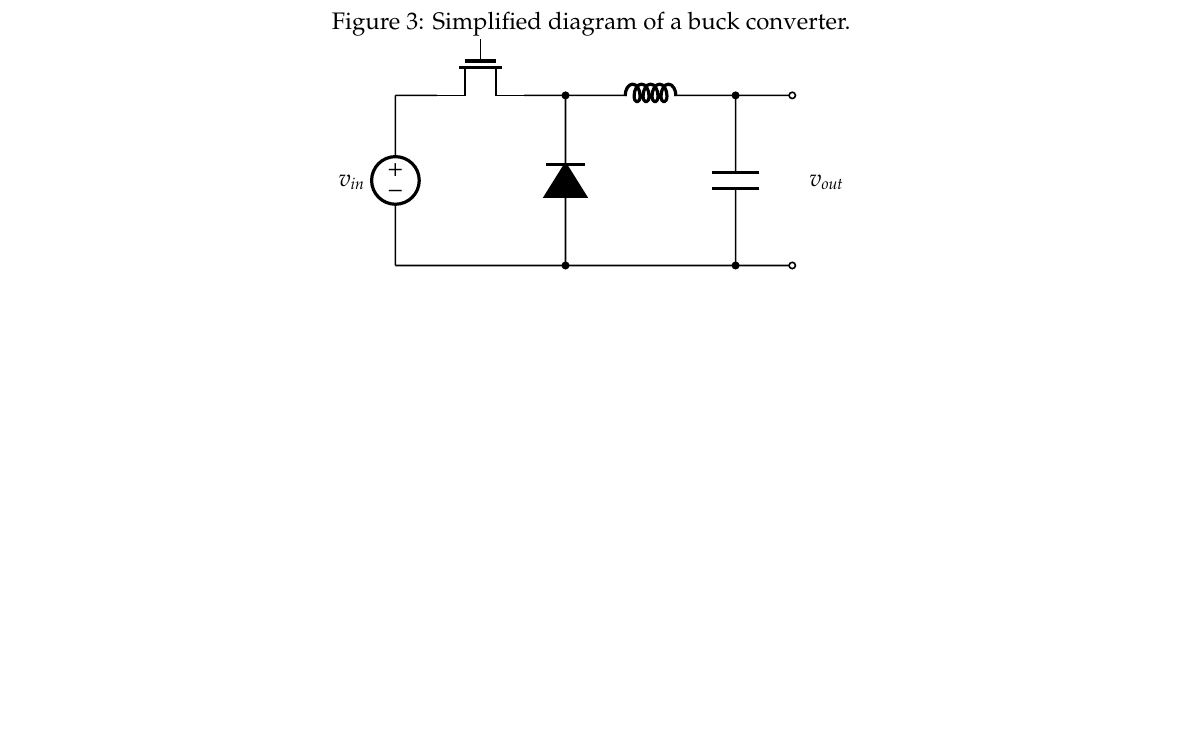
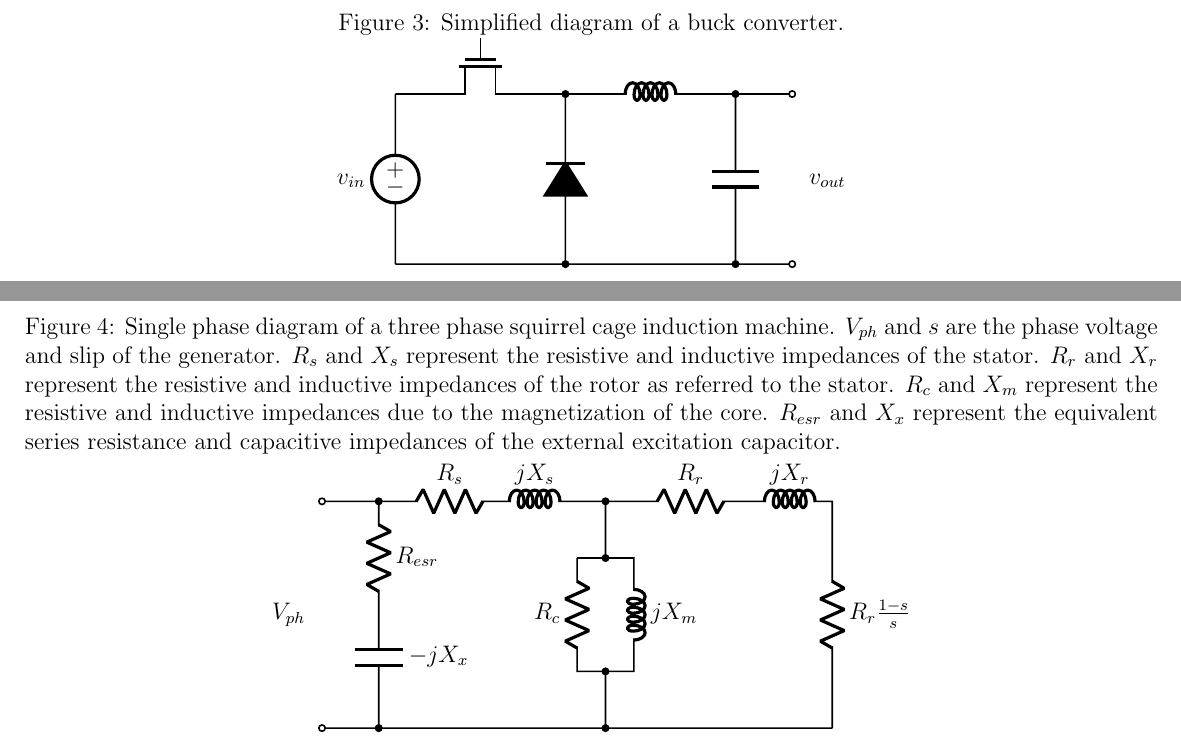
Before and after one commit to njgreen3/Thesis, a LaTeX document (figures/figures_only.tex, which reads figures/SCIG_circuit_diagram.tex): part of page 3 of 3 before the commit and two parts of pages 3 and 4 of 4 after it, the two joined at a grey line, cut so that both start at the same text, the shorter picture padded with empty space. Compiled offline with pdfLaTeX.

Commit message:
started model description of scig

```diff
--- /dev/null
+++ b/figures/SCIG_circuit_diagram.tex
@@ -0,0 +1,34 @@
+\begin{figure}
+
+\centering
+\caption{Single phase diagram of a three phase squirrel cage induction machine. $V_{ph}$ and $s$ are the phase voltage and slip of the generator. $R_s$ and $X_s$ represent the resistive and inductive impedances of the stator. $R_r$ and $X_r$ represent the resistive and inductive impedances of the rotor as referred to the stator. $R_c$ and $X_m$ represent the resistive and inductive impedances due to the magnetization of the core. $R_{esr}$ and $X_x$ represent the equivalent series resistance and capacitive impedances of the external excitation capacitor.}
+\label{fig:SCIG__circuit_diagram}
+
+
+\begin{tikzpicture}[american voltages]
+\draw[color=black, thick]
+%Input
+(0,0) to [open, l=$V_{ph}$, o-o] (0,4){}
+
+%low
+(0,0) -- (9,0){}
+
+%stator
+(0,4) -- (1.5,4) to [R, l=$R_{s}$] (3,4) to [L, l = $j X_{s}$] (4.5,4){}
+
+%rotor
+(4.5,4) -- (5.5,4) to [R, l=$R_{r}$] (7.5,4) to [L, l = $j X_{r}$] (9,4) to [R, l=$R_{r}\frac{1-s}{s}$] (9,0){}
+
+%core
+(5,4) to [short, *-*] (5,3){}
+(4.5,3) -- (5.5,3) to [L, l = $j X_{m}$] (5.5,1) -- (4.5,1) to [R, l=$R_{c}$] (4.5,3){}
+(5,1) to [short, *-*] (5,0){}
+
+%external excitaion capacitor
+(1,4) to [R, l=$R_{esr}$, *-] (1,2) to [C, l=$-j X_x$] (1,0.5) to [short, -*] (1,0){}
+
+
+;
+\end{tikzpicture}
+
+\end{figure}
--- a/figures/figures_only.tex
+++ b/figures/figures_only.tex
@@ -23,7 +23,7 @@
 \usepackage{amsmath, amssymb, amsfonts} % Thanks, AMS!
 \usepackage{fixltx2e} % Allows \(\) in captions, amongst other things.
 %\usepackage{ppl} % The Paladino font (tough to find?)
-\usepackage{pxfonts} % Paladino-like fonts
+%\usepackage{pxfonts} % Paladino-like fonts
 \usepackage{graphicx, float} % Graphics stuff
 \usepackage{verbatim} % Mostly for the comment environment.
 %\usepackage{chapterbib} % This is an option for those bundling papers.
```
Also changed, not shown: NG_Thesis.tex (+1 -0 lines), NG_model.tex (+15 -2 lines), figures/figures_only.tex (1 more changed lines).
